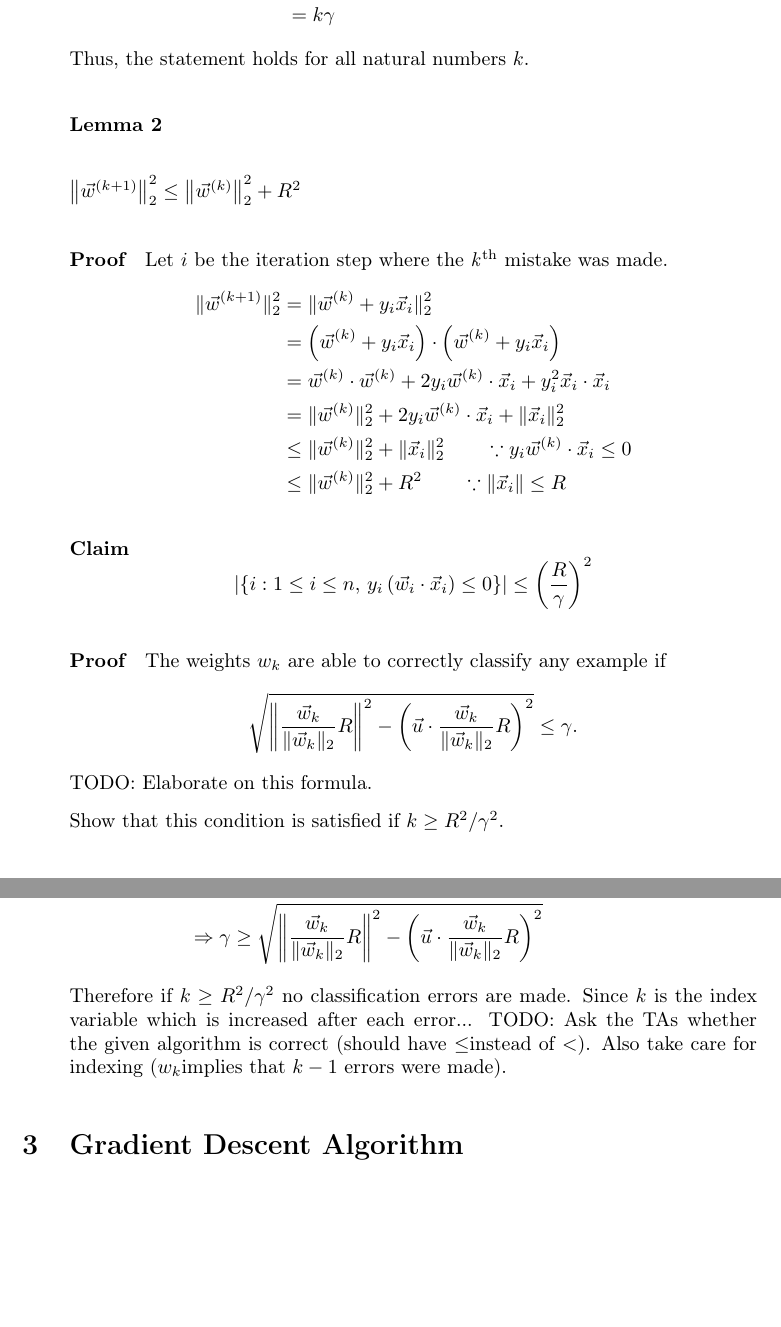
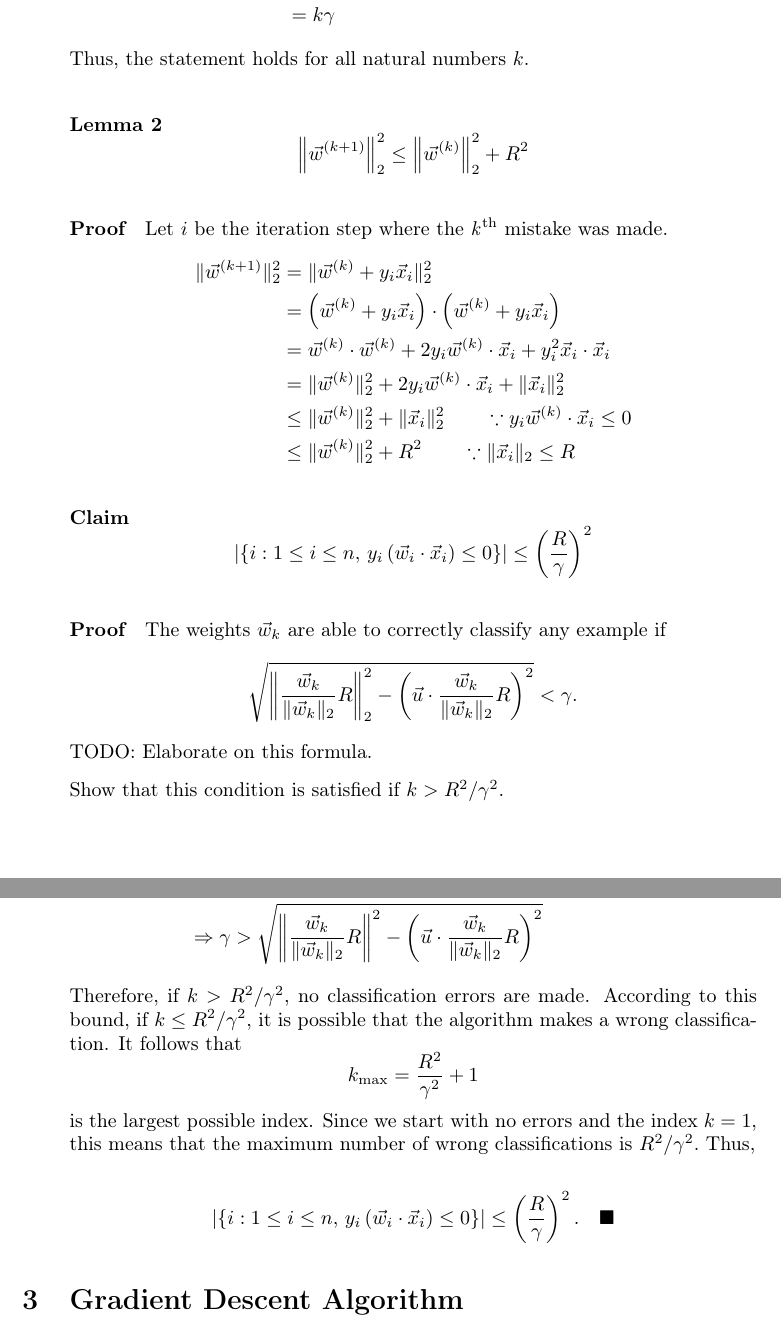
Before and after one commit to yselivonchyk/4111_ML, a LaTeX problem sheet (Exercises/03 Artificial Neural Networks/TeX/main.tex, which reads Exercises/03 Artificial Neural Networks/TeX/ex2.tex): two parts of pages 3 and 4 of 4, joined at a grey line, cut so that both start at the same text, the shorter picture padded with empty space. Compiled offline with pdfLaTeX.

Commit message:
Ex 3.2: Changed formulas to account for typo in exercise. Finished reasoning for the end of the proof.

```diff
--- a/Exercises/03 Artificial Neural Networks/TeX/ex2.tex
+++ b/Exercises/03 Artificial Neural Networks/TeX/ex2.tex
@@ -27,10 +29,11 @@ the \emph{k}\textsuperscript{th} mistake was made.
 Thus, the statement holds for all natural numbers $k$.
 
 
-\paragraph*{Lemma 2}
-
-
-\paragraph*{$\left\Vert \vec{w}^{(k+1)}\right\Vert _{2}^{2}\leq\left\Vert \vec{w}^{(k)}\right\Vert _{2}^{2}+R^{2}$}
+\paragraph*{Lemma 2
+\[
+\left\Vert \vec{w}^{(k+1)}\right\Vert _{2}^{2}\leq\left\Vert \vec{w}^{(k)}\right\Vert _{2}^{2}+R^{2}
+\]
+}
 
 
 \paragraph*{Proof}
@@ -43,7 +46,7 @@ mistake was made.
  & =\vec{w}^{(k)}\cdot\vec{w}^{(k)}+2y_{i}\vec{w}^{(k)}\cdot\vec{x}_{i}+y_{i}^{2}\vec{x}_{i}\cdot\vec{x}_{i}\\
  & =\Vert\vec{w}^{(k)}\Vert_{2}^{2}+2y_{i}\vec{w}^{(k)}\cdot\vec{x}_{i}+\Vert\vec{x}_{i}\Vert_{2}^{2}\\
  & \leq\Vert\vec{w}^{(k)}\Vert_{2}^{2}+\Vert\vec{x}_{i}\Vert_{2}^{2}\qquad\because y_{i}\vec{w}^{(k)}\cdot\vec{x}_{i}\leq0\\
- & \leq\Vert\vec{w}^{(k)}\Vert_{2}^{2}+R^{2}\qquad\because\Vert\vec{x}_{i}\Vert\leq R
+ & \leq\Vert\vec{w}^{(k)}\Vert_{2}^{2}+R^{2}\qquad\because\Vert\vec{x}_{i}\Vert_{2}\leq R
 \end{align*}
 
 
@@ -58,12 +61,13 @@ mistake was made.
 
 \paragraph*{Proof}
 
-The weights $w_{k}$ are able to correctly classify any example if
+The weights $\vec{w}_{k}$ are able to correctly classify any example
+if
 \[
-\sqrt{\left\Vert \frac{\vec{w}_{k}}{\Vert\vec{w}_{k}\Vert_{2}}R\right\Vert ^{2}-\left(\vec{u}\cdot\frac{\vec{w}_{k}}{\Vert\vec{w}_{k}\Vert_{2}}R\right)^{2}}\leq\gamma.
+\sqrt{\left\Vert \frac{\vec{w}_{k}}{\Vert\vec{w}_{k}\Vert_{2}}R\right\Vert _{2}^{2}-\left(\vec{u}\cdot\frac{\vec{w}_{k}}{\Vert\vec{w}_{k}\Vert_{2}}R\right)^{2}}<\gamma.
 \]
 TODO: Elaborate on this formula.
 
-Show that this condition is satisfied if $k\geq R^{2}/\gamma^{2}$.
+Show that this condition is satisfied if $k>R^{2}/\gamma^{2}$.
 
 \[
@@ -73,14 +77,23 @@ Show that this condition is satisfied if $k\geq R^{2}/\gamma^{2}$.
 \end{gathered}
 \]
 \begin{align*}
-\Rightarrow\gamma^{2} & \geq R^{2}-(k-1)\gamma^{2}\\
+\Rightarrow\gamma^{2} & >R^{2}-(k-1)\gamma^{2}\\
  & =R^{2}-\frac{\left(R\,\left(k-1\right)\gamma\right){}^{2}}{\left(k-1\right)R^{2}}\\
  & \geq R^{2}-\frac{R^{2}}{\Vert\vec{w}_{k}\Vert_{2}^{2}}\left(\vec{u}\cdot\vec{w}_{k}\right)^{2}\qquad\text{by lemma 1 and 2}\\
  & =\left\Vert \frac{\vec{w}_{k}}{\Vert\vec{w}_{k}\Vert_{2}}R\right\Vert ^{2}-\left(\vec{u}\cdot\frac{\vec{w}_{k}}{\Vert\vec{w}_{k}\Vert_{2}}R\right)^{2}\\
-\Rightarrow\gamma & \geq\sqrt{\left\Vert \frac{\vec{w}_{k}}{\Vert\vec{w}_{k}\Vert_{2}}R\right\Vert ^{2}-\left(\vec{u}\cdot\frac{\vec{w}_{k}}{\Vert\vec{w}_{k}\Vert_{2}}R\right)^{2}}
+\Rightarrow\gamma & >\sqrt{\left\Vert \frac{\vec{w}_{k}}{\Vert\vec{w}_{k}\Vert_{2}}R\right\Vert ^{2}-\left(\vec{u}\cdot\frac{\vec{w}_{k}}{\Vert\vec{w}_{k}\Vert_{2}}R\right)^{2}}
 \end{align*}
-Therefore if $k\geq R^{2}/\gamma^{2}$ no classification errors are
-made. Since $k$ is the index variable which is increased after each
-error... TODO: Ask the TAs whether the given algorithm is correct
-(should have $\leq$instead of $<$). Also take care for indexing
-($w_{k}$implies that $k-1$ errors were made).
+Therefore, if $k>R^{2}/\gamma^{2}$, no classification errors are
+made. According to this bound, if $k\leq R^{2}/\gamma^{2}$, it is
+possible that the algorithm makes a wrong classification. It follows
+that
+\[
+k_{\max}=\frac{R^{2}}{\gamma^{2}}+1
+\]
+ is the largest possible index. Since we start with no errors and
+the index $k=1$, this means that the maximum number of wrong classifications
+is $R^{2}/\gamma^{2}.$ Thus,
+
+\[
+\left|\left\{ i:1\le i\le n,\, y_{i}\,(\vec{w}_{i}\cdot\vec{x}_{i})\leq0\right\} \right|\leq\left(\frac{R}{\gamma}\right)^{2}.\quad\blacksquare
+\]
```
Also changed, not shown: Exercises/03 Artificial Neural Networks/TeX/ex2.tex (14 more changed lines).
